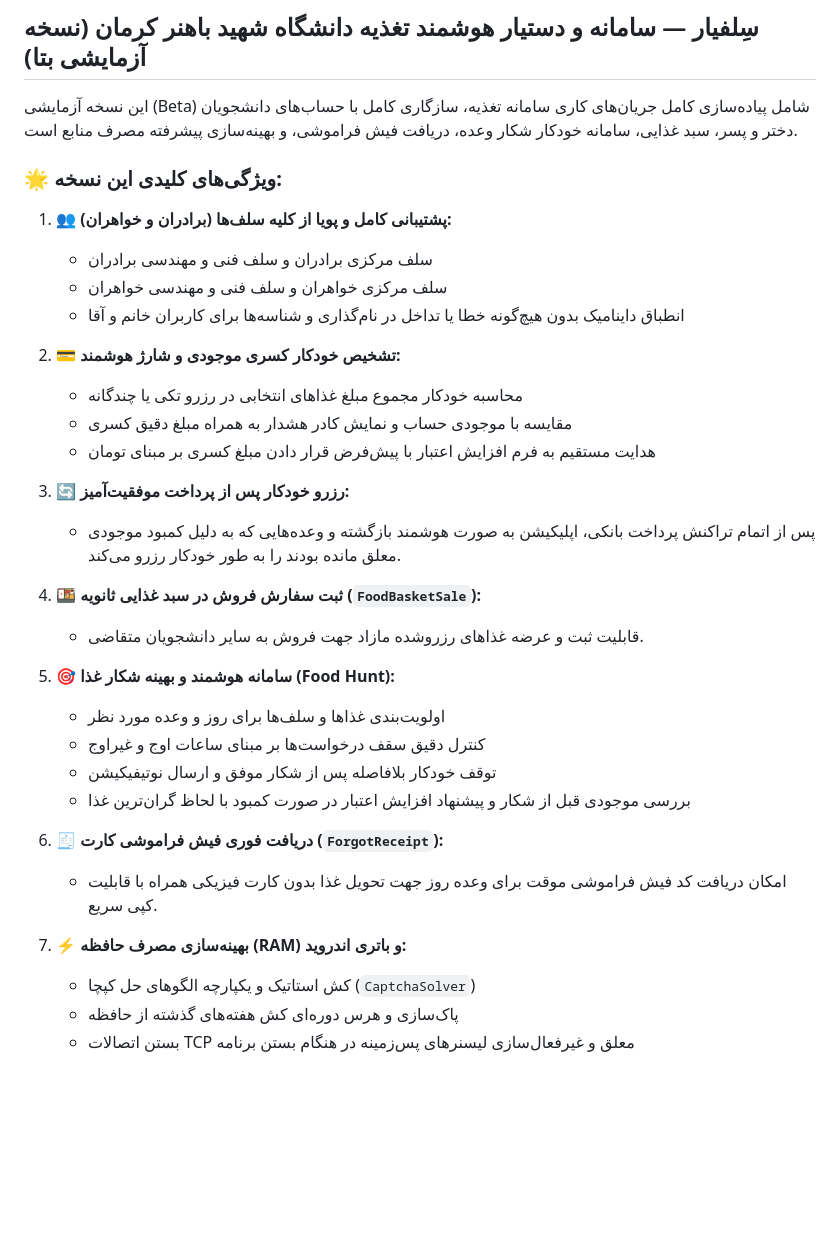
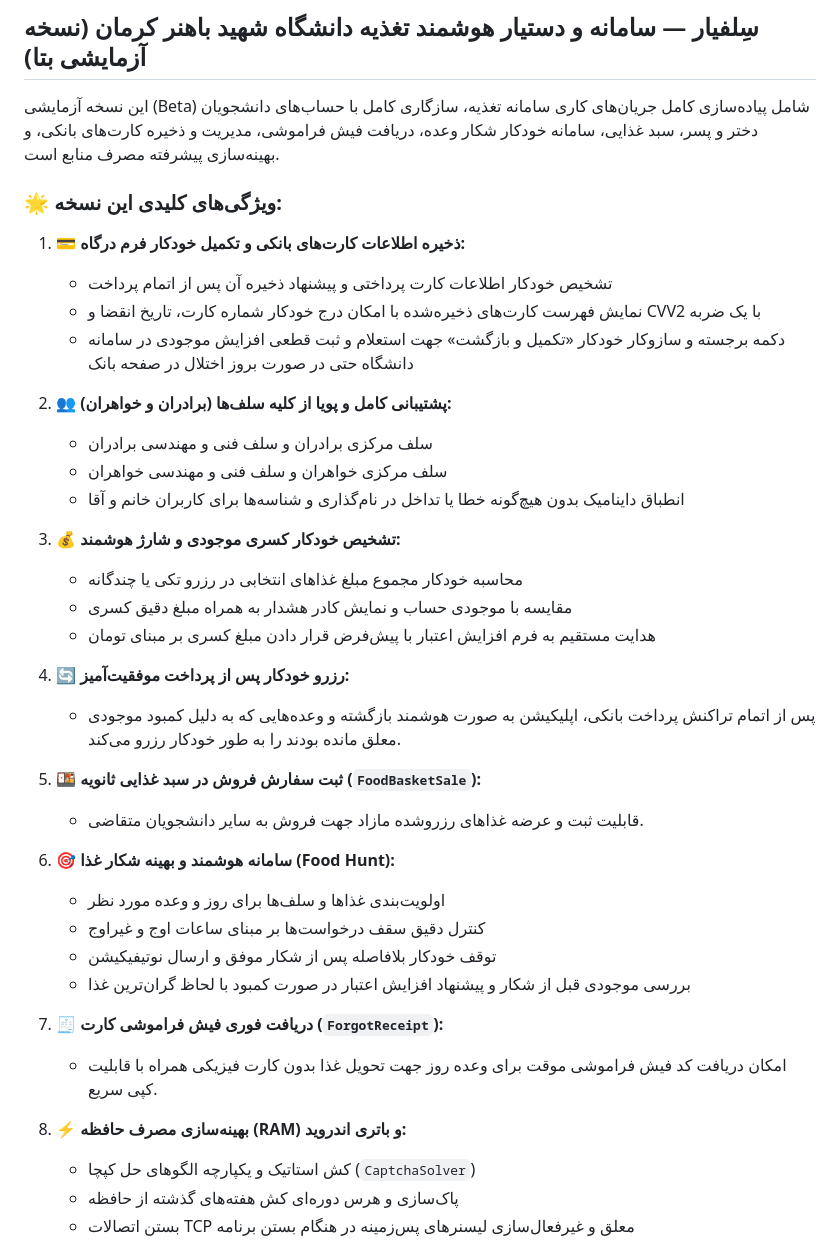
Before and after one commit to Ashekofteh/Bahonar-Nut, a Markdown page: .github/RELEASE_NOTES_BETA.md, the part around the change. Rendered like a GitHub page; blank space fills up the shorter version.

Commit message:
docs(release): add saved cards and payment recovery details to beta notes

```diff
--- a/.github/RELEASE_NOTES_BETA.md
+++ b/.github/RELEASE_NOTES_BETA.md
@@ -1,35 +1,40 @@
 ## سِلفیار — سامانه و دستیار هوشمند تغذیه دانشگاه شهید باهنر کرمان (نسخه آزمایشی بتا)
 
-این نسخه آزمایشی (Beta) شامل پیاده‌سازی کامل جریان‌های کاری سامانه تغذیه، سازگاری کامل با حساب‌های دانشجویان دختر و پسر، سبد غذایی، سامانه خودکار شکار وعده، دریافت فیش فراموشی، و بهینه‌سازی پیشرفته مصرف منابع است.
+این نسخه آزمایشی (Beta) شامل پیاده‌سازی کامل جریان‌های کاری سامانه تغذیه، سازگاری کامل با حساب‌های دانشجویان دختر و پسر، سبد غذایی، سامانه خودکار شکار وعده، دریافت فیش فراموشی، مدیریت و ذخیره کارت‌های بانکی، و بهینه‌سازی پیشرفته مصرف منابع است.
 
 ### 🌟 ویژگی‌های کلیدی این نسخه:
 
-1. 👥 **پشتیبانی کامل و پویا از کلیه سلف‌ها (برادران و خواهران):**
+1. 💳 **ذخیره اطلاعات کارت‌های بانکی و تکمیل خودکار فرم درگاه:**
+   - تشخیص خودکار اطلاعات کارت پرداختی و پیشنهاد ذخیره آن پس از اتمام پرداخت
+   - نمایش فهرست کارت‌های ذخیره‌شده با امکان درج خودکار شماره کارت، تاریخ انقضا و CVV2 با یک ضربه
+   - دکمه برجسته و سازوکار خودکار «تکمیل و بازگشت» جهت استعلام و ثبت قطعی افزایش موجودی در سامانه دانشگاه حتی در صورت بروز اختلال در صفحه بانک
+
+2. 👥 **پشتیبانی کامل و پویا از کلیه سلف‌ها (برادران و خواهران):**
    - سلف مرکزی برادران و سلف فنی و مهندسی برادران
    - سلف مرکزی خواهران و سلف فنی و مهندسی خواهران
    - انطباق داینامیک بدون هیچ‌گونه خطا یا تداخل در نام‌گذاری و شناسه‌ها برای کاربران خانم و آقا
 
-2. 💳 **تشخیص خودکار کسری موجودی و شارژ هوشمند:**
+3. 💰 **تشخیص خودکار کسری موجودی و شارژ هوشمند:**
    - محاسبه خودکار مجموع مبلغ غذاهای انتخابی در رزرو تکی یا چندگانه
    - مقایسه با موجودی حساب و نمایش کادر هشدار به همراه مبلغ دقیق کسری
    - هدایت مستقیم به فرم افزایش اعتبار با پیش‌فرض قرار دادن مبلغ کسری بر مبنای تومان
 
-3. 🔄 **رزرو خودکار پس از پرداخت موفقیت‌آمیز:**
+4. 🔄 **رزرو خودکار پس از پرداخت موفقیت‌آمیز:**
    - پس از اتمام تراکنش پرداخت بانکی، اپلیکیشن به صورت هوشمند بازگشته و وعده‌هایی که به دلیل کمبود موجودی معلق مانده بودند را به طور خودکار رزرو می‌کند.
 
-4. 🍱 **ثبت سفارش فروش در سبد غذایی ثانویه (`FoodBasketSale`):**
+5. 🍱 **ثبت سفارش فروش در سبد غذایی ثانویه (`FoodBasketSale`):**
    - قابلیت ثبت و عرضه غذاهای رزروشده مازاد جهت فروش به سایر دانشجویان متقاضی.
 
-5. 🎯 **سامانه هوشمند و بهینه شکار غذا (Food Hunt):**
+6. 🎯 **سامانه هوشمند و بهینه شکار غذا (Food Hunt):**
    - اولویت‌بندی غذاها و سلف‌ها برای روز و وعده مورد نظر
    - کنترل دقیق سقف درخواست‌ها بر مبنای ساعات اوج و غیراوج
    - توقف خودکار بلافاصله پس از شکار موفق و ارسال نوتیفیکیشن
    - بررسی موجودی قبل از شکار و پیشنهاد افزایش اعتبار در صورت کمبود با لحاظ گران‌ترین غذا
 
-6. 🧾 **دریافت فوری فیش فراموشی کارت (`ForgotReceipt`):**
+7. 🧾 **دریافت فوری فیش فراموشی کارت (`ForgotReceipt`):**
    - امکان دریافت کد فیش فراموشی موقت برای وعده روز جهت تحویل غذا بدون کارت فیزیکی همراه با قابلیت کپی سریع.
 
-7. ⚡ **بهینه‌سازی مصرف حافظه (RAM) و باتری اندروید:**
+8. ⚡ **بهینه‌سازی مصرف حافظه (RAM) و باتری اندروید:**
    - کش استاتیک و یکپارچه الگوهای حل کپچا (`CaptchaSolver`)
    - پاک‌سازی و هرس دوره‌ای کش هفته‌های گذشته از حافظه
    - بستن اتصالات TCP معلق و غیرفعال‌سازی لیسنرهای پس‌زمینه در هنگام بستن برنامه
```
